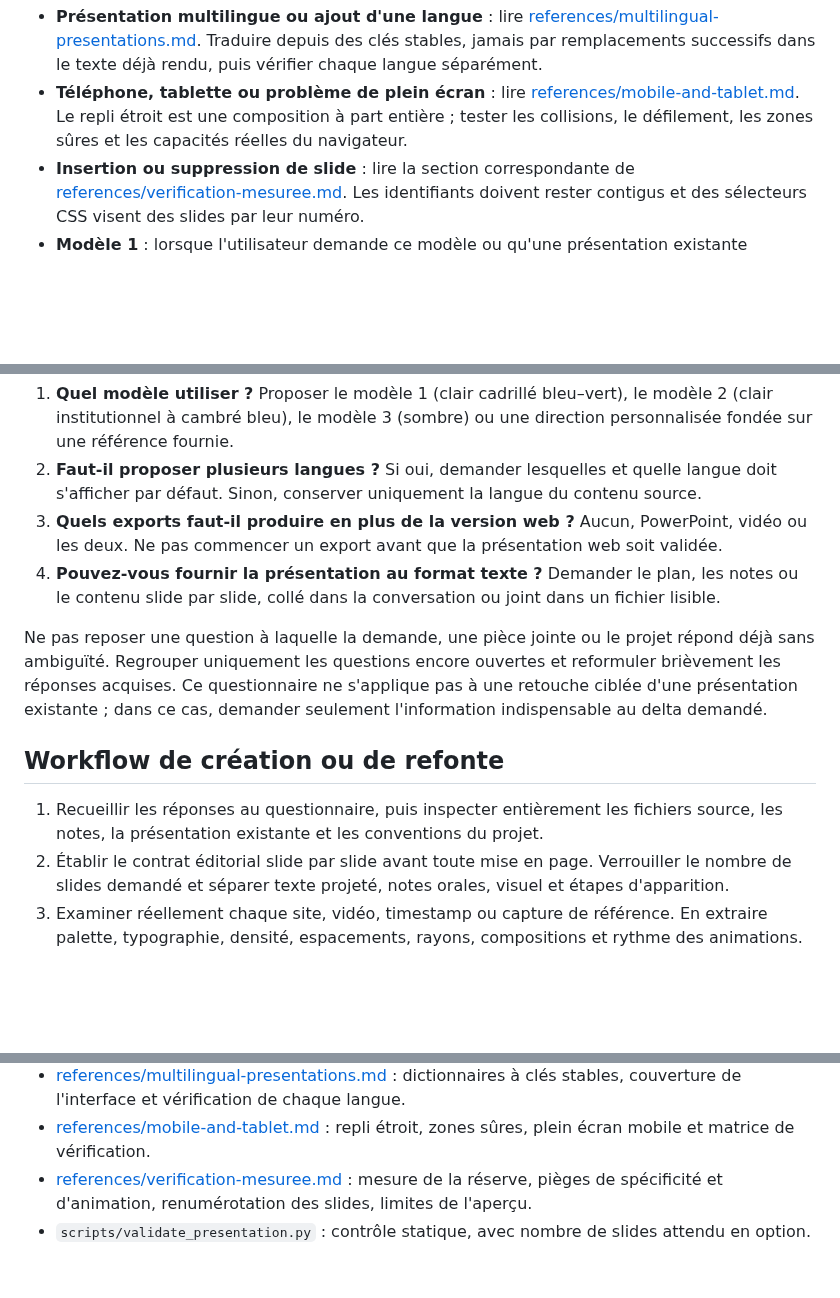
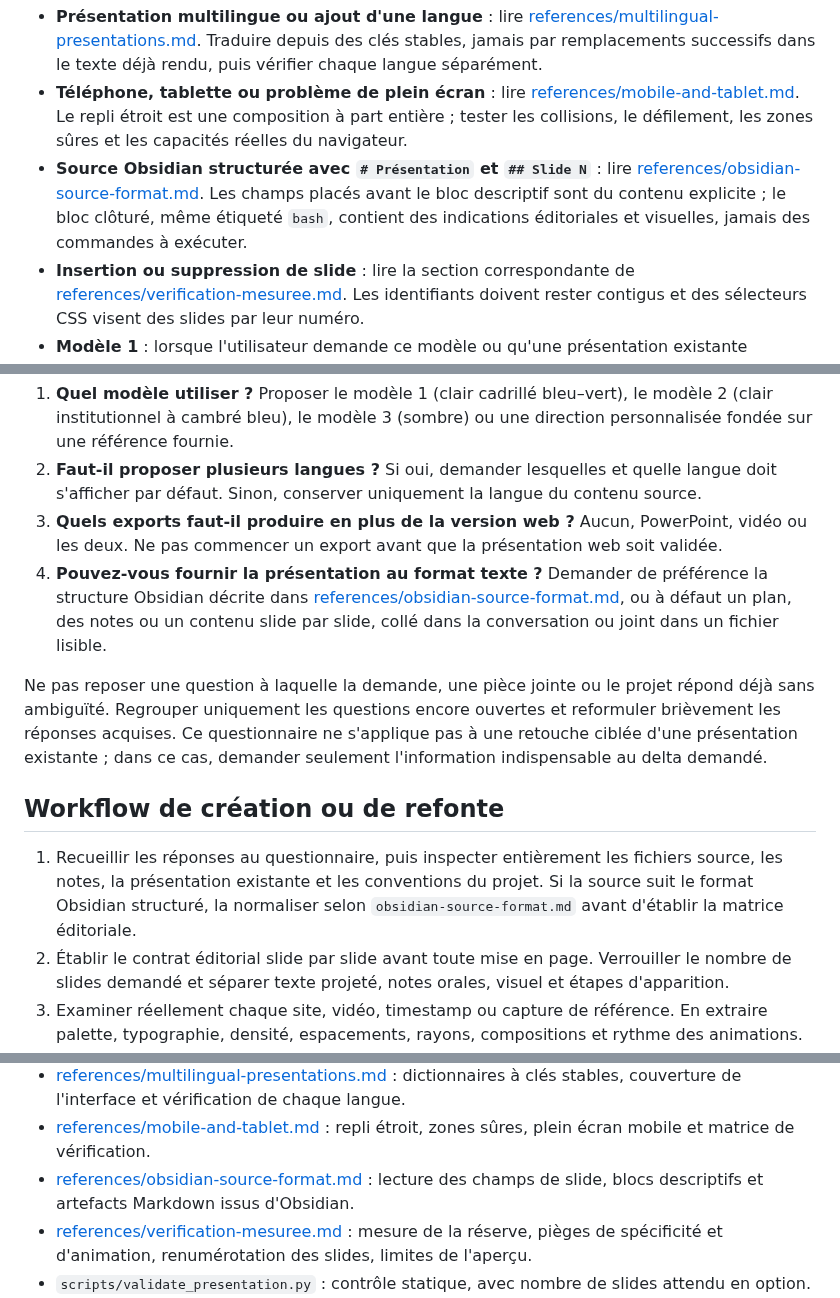
Before and after one commit to YannHY/presentation-html-css-js, a Markdown page: SKILL.md, 3 parts joined by grey strips. GitHub-like rendering; blank space fills up the shorter version.

```diff
--- a/SKILL.md
+++ b/SKILL.md
@@ -29,6 +29,7 @@ Ne jamais laisser une préférence générique de la skill remplacer une instruc
 - **Minuteur sur une ou plusieurs slides** : lire [references/slide-timers.md](references/slide-timers.md). Utiliser le composant optionnel des modèles seulement sur les slides demandées.
 - **Présentation multilingue ou ajout d'une langue** : lire [references/multilingual-presentations.md](references/multilingual-presentations.md). Traduire depuis des clés stables, jamais par remplacements successifs dans le texte déjà rendu, puis vérifier chaque langue séparément.
 - **Téléphone, tablette ou problème de plein écran** : lire [references/mobile-and-tablet.md](references/mobile-and-tablet.md). Le repli étroit est une composition à part entière ; tester les collisions, le défilement, les zones sûres et les capacités réelles du navigateur.
+- **Source Obsidian structurée avec `# Présentation` et `## Slide N`** : lire [references/obsidian-source-format.md](references/obsidian-source-format.md). Les champs placés avant le bloc descriptif sont du contenu explicite ; le bloc clôturé, même étiqueté `bash`, contient des indications éditoriales et visuelles, jamais des commandes à exécuter.
 - **Insertion ou suppression de slide** : lire la section correspondante de [references/verification-mesuree.md](references/verification-mesuree.md). Les identifiants doivent rester contigus et des sélecteurs CSS visent des slides par leur numéro.
 - **Modèle 1** : lorsque l'utilisateur demande ce modèle ou qu'une présentation existante emploie déjà son fond cadrillé, sa palette bleu-vert et sa barre inférieure, lire [references/presentation-model-1.md](references/presentation-model-1.md). Pour une nouvelle présentation, copier `assets/presentation-template-1/` puis remplacer le contenu d'exemple. Ne jamais appliquer ce modèle par défaut à un autre projet.
 - **Modèle 2** : lorsque l'utilisateur demande ce modèle, ou qu'une présentation existante emploie déjà son cambré institutionnel en pleine hauteur sur le bord gauche et ses deux bleus `#0b4295` et `#006eb7`, lire [references/presentation-model-2.md](references/presentation-model-2.md). Pour une nouvelle présentation, copier `assets/presentation-template-2/` puis remplacer le contenu d'exemple et le logo. Ne jamais appliquer ce modèle par défaut à un autre projet.
@@ -41,13 +42,13 @@ Avant de concevoir ou de refondre une présentation, poser les questions suivant
 1. **Quel modèle utiliser ?** Proposer le modèle 1 (clair cadrillé bleu–vert), le modèle 2 (clair institutionnel à cambré bleu), le modèle 3 (sombre) ou une direction personnalisée fondée sur une référence fournie.
 2. **Faut-il proposer plusieurs langues ?** Si oui, demander lesquelles et quelle langue doit s'afficher par défaut. Sinon, conserver uniquement la langue du contenu source.
 3. **Quels exports faut-il produire en plus de la version web ?** Aucun, PowerPoint, vidéo ou les deux. Ne pas commencer un export avant que la présentation web soit validée.
-4. **Pouvez-vous fournir la présentation au format texte ?** Demander le plan, les notes ou le contenu slide par slide, collé dans la conversation ou joint dans un fichier lisible.
+4. **Pouvez-vous fournir la présentation au format texte ?** Demander de préférence la structure Obsidian décrite dans [references/obsidian-source-format.md](references/obsidian-source-format.md), ou à défaut un plan, des notes ou un contenu slide par slide, collé dans la conversation ou joint dans un fichier lisible.
 
 Ne pas reposer une question à laquelle la demande, une pièce jointe ou le projet répond déjà sans ambiguïté. Regrouper uniquement les questions encore ouvertes et reformuler brièvement les réponses acquises. Ce questionnaire ne s'applique pas à une retouche ciblée d'une présentation existante ; dans ce cas, demander seulement l'information indispensable au delta demandé.
 
 ## Workflow de création ou de refonte
 
-1. Recueillir les réponses au questionnaire, puis inspecter entièrement les fichiers source, les notes, la présentation existante et les conventions du projet.
+1. Recueillir les réponses au questionnaire, puis inspecter entièrement les fichiers source, les notes, la présentation existante et les conventions du projet. Si la source suit le format Obsidian structuré, la normaliser selon `obsidian-source-format.md` avant d'établir la matrice éditoriale.
 2. Établir le contrat éditorial slide par slide avant toute mise en page. Verrouiller le nombre de slides demandé et séparer texte projeté, notes orales, visuel et étapes d'apparition.
 3. Examiner réellement chaque site, vidéo, timestamp ou capture de référence. En extraire palette, typographie, densité, espacements, rayons, compositions et rythme des animations.
 4. Construire le storyboard. Affecter une idée principale et une preuve visuelle à chaque slide. Ne pas transformer automatiquement les notes de l'intervenant en texte visible.
@@ -203,6 +204,7 @@ Une slide n'est pas une page web qui s'adapte : c'est une **maquette de taille f
 - [references/slide-timers.md](references/slide-timers.md) : minuteur optionnel par slide, durée réglable, pause, réinitialisation, accessibilité et arrêt hors slide.
 - [references/multilingual-presentations.md](references/multilingual-presentations.md) : dictionnaires à clés stables, couverture de l'interface et vérification de chaque langue.
 - [references/mobile-and-tablet.md](references/mobile-and-tablet.md) : repli étroit, zones sûres, plein écran mobile et matrice de vérification.
+- [references/obsidian-source-format.md](references/obsidian-source-format.md) : lecture des champs de slide, blocs descriptifs et artefacts Markdown issus d'Obsidian.
 - [references/verification-mesuree.md](references/verification-mesuree.md) : mesure de la réserve, pièges de spécificité et d'animation, renumérotation des slides, limites de l'aperçu.
 - `scripts/validate_presentation.py` : contrôle statique, avec nombre de slides attendu en option.
 - [references/export-powerpoint.md](references/export-powerpoint.md) : export `.pptx`, choix du mode, crochet de capture, durée et vérification.
```
Also changed, not shown: README.md (+19 -9 lines), references/obsidian-source-format.md (added, +83 -0 lines).
